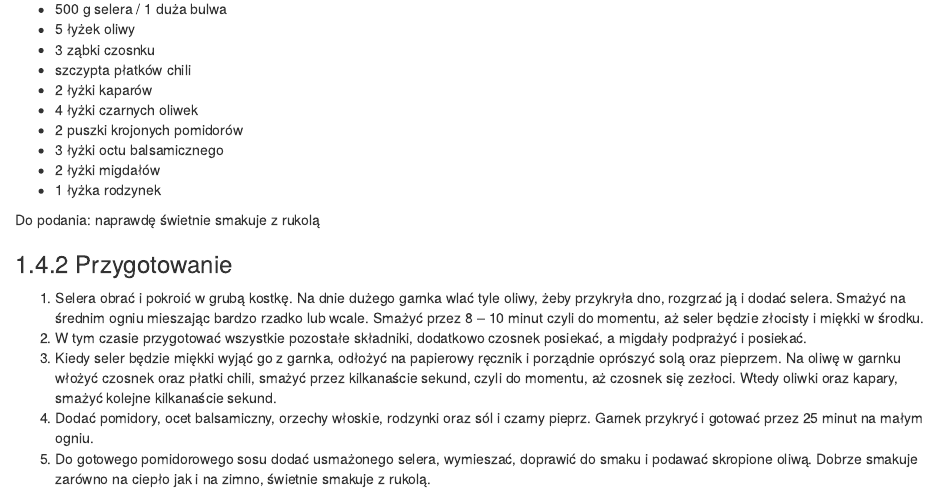
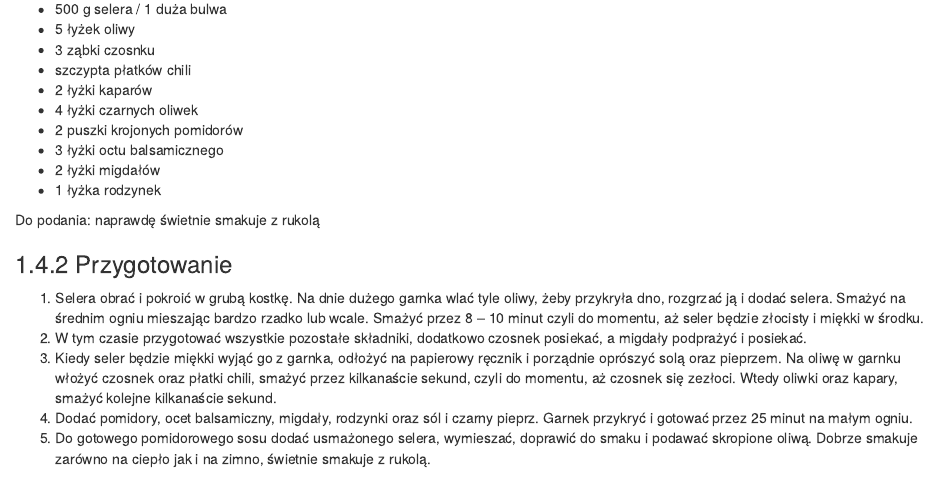
Before and after one commit to j-janiszewski/recipe_book, an R Markdown document (02-Obiady.Rmd): the page in a window 1100 px wide, from 2160 px down. Rendered offline with R 4.5, knitr and Pandoc, with nearby package versions; drawn as R Markdown's standard HTML page in place of the format the file asks for.

Commit message:
typo fix

```diff
--- a/02-Obiady.Rmd
+++ b/02-Obiady.Rmd
@@ -115,5 +115,5 @@ Do podania: naprawdę świetnie smakuje z rukolą
 1. Selera obrać i pokroić w grubą kostkę. Na dnie dużego garnka wlać tyle oliwy, żeby przykryła dno, rozgrzać ją i dodać selera. Smażyć na średnim ogniu mieszając bardzo rzadko lub wcale. Smażyć przez 8 – 10 minut czyli do momentu, aż seler będzie złocisty i miękki w środku.
 2. W tym czasie przygotować wszystkie pozostałe składniki, dodatkowo czosnek posiekać, a migdały podprażyć i posiekać.
 3. Kiedy seler będzie miękki wyjąć go z garnka, odłożyć na papierowy ręcznik i porządnie oprószyć solą oraz pieprzem. Na oliwę w garnku włożyć czosnek oraz płatki chili, smażyć przez kilkanaście sekund, czyli do momentu, aż czosnek się zezłoci. Wtedy oliwki oraz kapary, smażyć kolejne kilkanaście sekund.
-4. Dodać pomidory, ocet balsamiczny, orzechy włoskie, rodzynki oraz sól i czarny pieprz. Garnek przykryć i gotować przez 25 minut na małym ogniu.
+4. Dodać pomidory, ocet balsamiczny, migdały, rodzynki oraz sól i czarny pieprz. Garnek przykryć i gotować przez 25 minut na małym ogniu.
 5. Do gotowego pomidorowego sosu dodać usmażonego selera, wymieszać, doprawić do smaku i podawać skropione oliwą. Dobrze smakuje zarówno na ciepło jak i na zimno, świetnie smakuje z rukolą.
```
